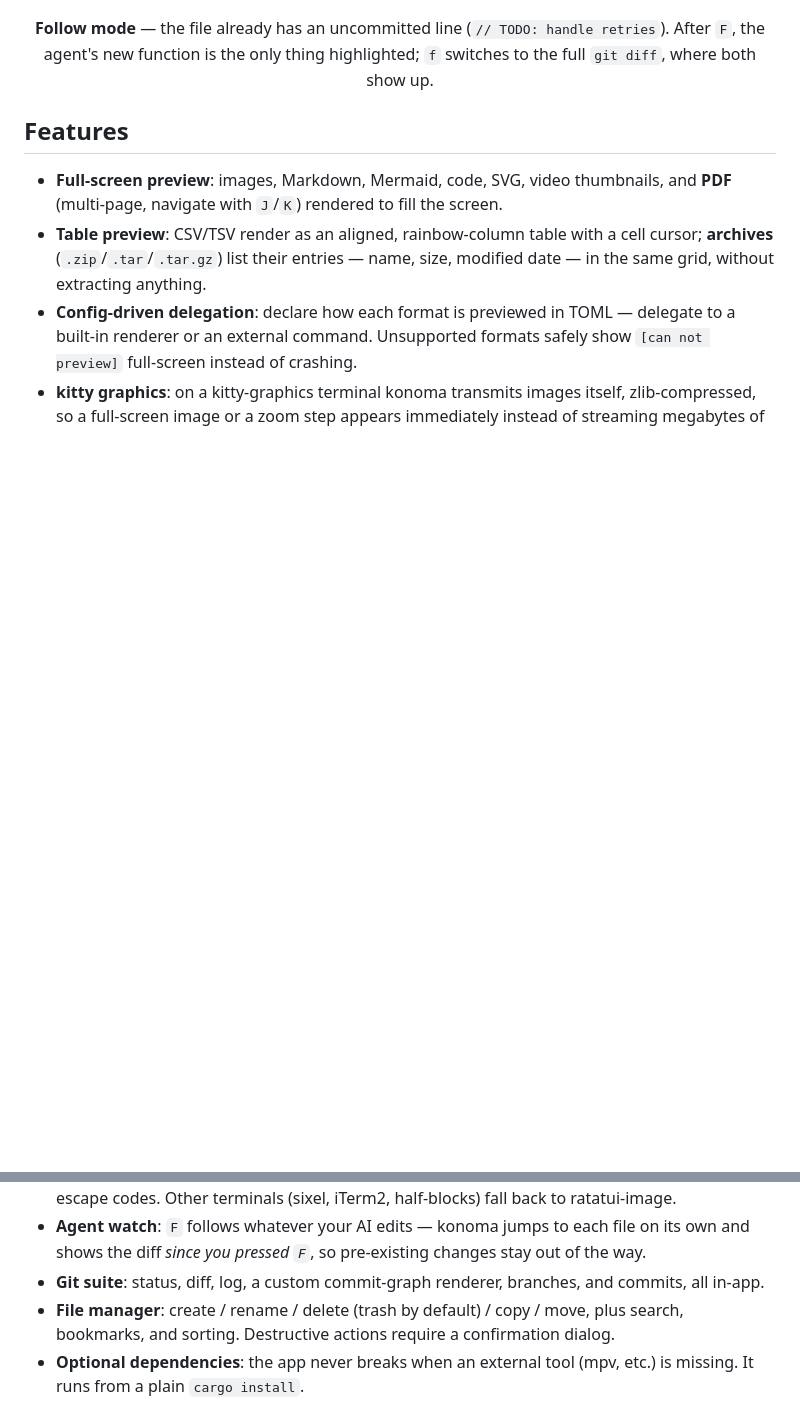
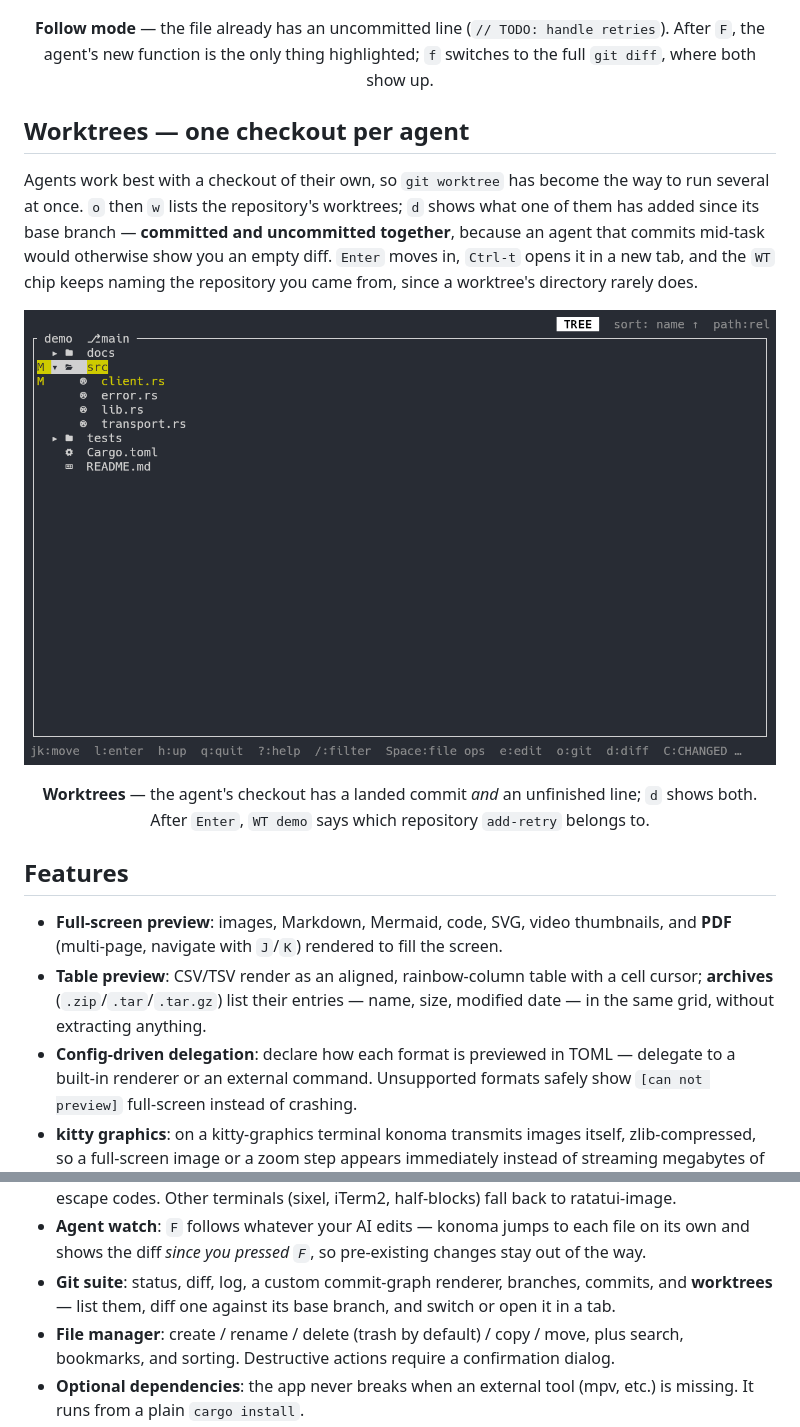
Before and after one commit to LESIM-Co-Ltd/konoma, a Markdown page: README.md, 2 parts joined by grey strips. GitHub-like rendering; pictures changed too: assets/worktrees.gif (added); blank space fills up the shorter version.

Commit message:
docs(readme): show the worktree flow
Adds a section after agent watch, since running an agent in a checkout of its
own is the other half of the same workflow, with a recording of listing the
repository's worktrees, diffing one against its base branch, and stepping into
it.

Recorded in a Linux container (Xvfb + kitty) rather than on a real desktop, so
capturing it takes nobody's screen and no window decoration ends up in frame.

```diff
--- a/README.md
+++ b/README.md
@@ -82,6 +82,24 @@ and shows you only what the agent just did. Press `f` to swap between the two vi
   the full <code>git diff</code>, where both show up.
 </p>
 
+## Worktrees — one checkout per agent
+
+Agents work best with a checkout of their own, so `git worktree` has become the way
+to run several at once. `o` then `w` lists the repository's worktrees; `d` shows what
+one of them has added since its base branch — **committed and uncommitted together**,
+because an agent that commits mid-task would otherwise show you an empty diff. `Enter`
+moves in, `Ctrl-t` opens it in a new tab, and the `WT` chip keeps naming the repository
+you came from, since a worktree's directory rarely does.
+
+<p align="center">
+  <img src="https://raw.githubusercontent.com/LESIM-Co-Ltd/konoma/main/assets/worktrees.gif" alt="Worktrees — listing the repository's worktrees, showing what an agent's worktree added since its base branch, and stepping into it with the WT chip naming the repository" width="860">
+</p>
+<p align="center">
+  <b>Worktrees</b> — the agent's checkout has a landed commit <i>and</i> an unfinished line;
+  <code>d</code> shows both. After <code>Enter</code>, <code>WT demo</code> says which repository
+  <code>add-retry</code> belongs to.
+</p>
+
 ## Features
 
 - **Full-screen preview**: images, Markdown, Mermaid, code, SVG, video thumbnails, and
@@ -97,7 +115,8 @@ and shows you only what the agent just did. Press `f` to swap between the two vi
   codes. Other terminals (sixel, iTerm2, half-blocks) fall back to ratatui-image.
 - **Agent watch**: `F` follows whatever your AI edits — konoma jumps to each file on its own and shows
   the diff *since you pressed `F`*, so pre-existing changes stay out of the way.
-- **Git suite**: status, diff, log, a custom commit-graph renderer, branches, and commits, all in-app.
+- **Git suite**: status, diff, log, a custom commit-graph renderer, branches, commits, and
+  **worktrees** — list them, diff one against its base branch, and switch or open it in a tab.
 - **File manager**: create / rename / delete (trash by default) / copy / move, plus search,
   bookmarks, and sorting. Destructive actions require a confirmation dialog.
 - **Optional dependencies**: the app never breaks when an external tool (mpv, etc.) is missing.
```
